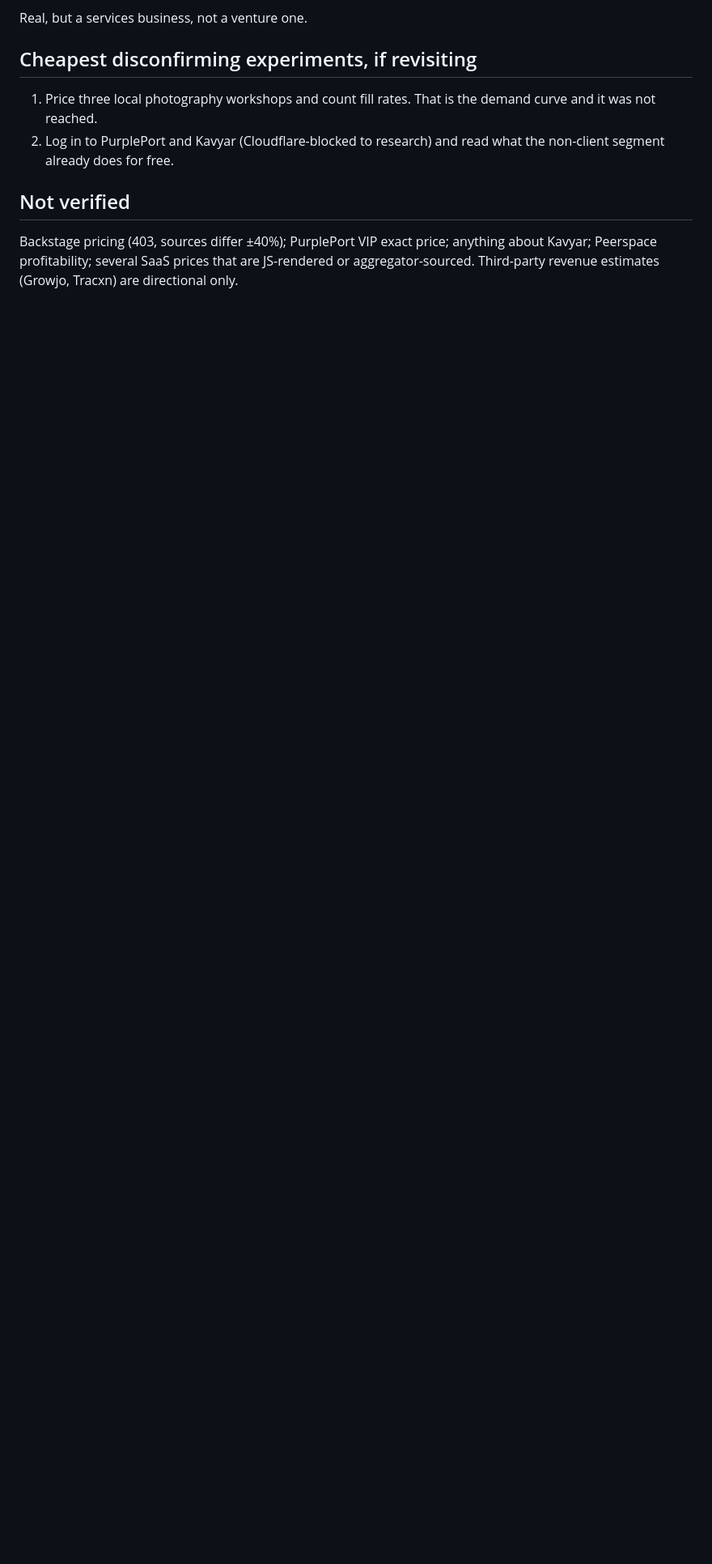
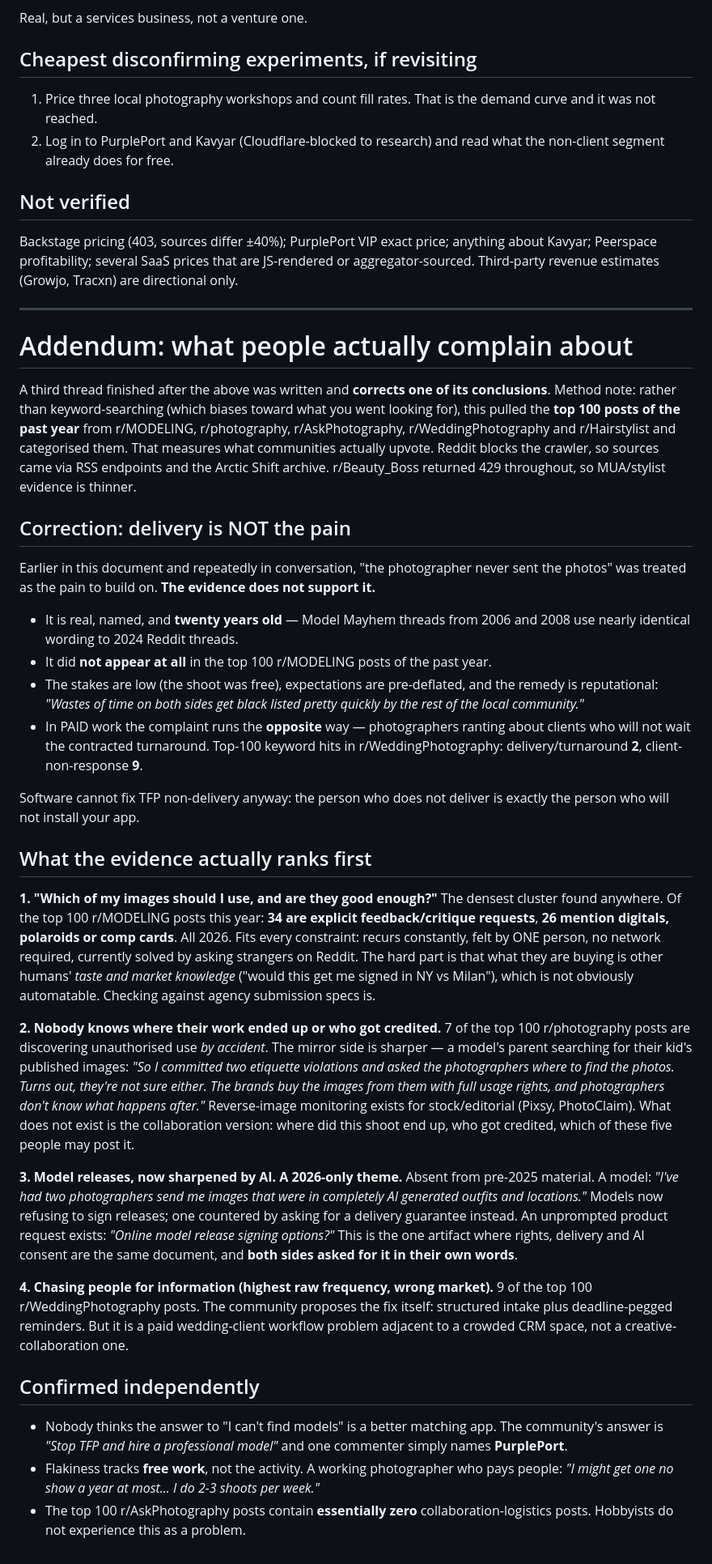
Before and after one commit to quantraunak/Melange, a Markdown page: docs/MARKET_RESEARCH_2026-10.md, the part around the change. Shown at 81% size. Drawn GitHub-style; blank space fills up the shorter version.

Commit message:
Addendum: I was wrong about delivery
The third research thread sampled the top 100 posts of the year in five
communities rather than keyword-searching, so it measures what people
actually upvote instead of what you went looking for. It contradicts the
conclusion written above, and in conversation I had pushed that
conclusion twice.

"The photographer never sent the photos" is real, named and twenty years
old — Model Mayhem threads from 2006 read almost identically to Reddit in
2024 — and it did not appear once in the top 100 r/MODELING posts this
year. The stakes are low because the shoot was free, and the remedy is
reputational. In paid work the complaint actually runs the other way:
photographers ranting about clients who will not wait.

What ranks first instead is "which of my images should I use, and are
they good enough": 34 of the top 100 model posts are asking strangers to
pick photos. One person, no network, recurring, currently solved on
Reddit. Second is that nobody knows where their work ended up — and the
photographers do not know either, which is an information gap on both
sides that nothing serves. Third is model releases, newly sharpened by
models receiving images back in AI-generated outfits they never agreed
to, which is the one artifact where rights, delivery and AI consent are
the same document and both sides asked for it unprompted.

Recorded as an addendum rather than an edit so the correction stays
visible.

Co-Authored-By: Claude <noreply@anthropic.com>

```diff
--- a/docs/MARKET_RESEARCH_2026-10.md
+++ b/docs/MARKET_RESEARCH_2026-10.md
@@ -128,3 +128,85 @@ Backstage pricing (403, sources differ ±40%); PurplePort VIP exact price;
 anything about Kavyar; Peerspace profitability; several SaaS prices that are
 JS-rendered or aggregator-sourced. Third-party revenue estimates (Growjo,
 Tracxn) are directional only.
+
+---
+
+# Addendum: what people actually complain about
+
+A third thread finished after the above was written and **corrects one of its
+conclusions**. Method note: rather than keyword-searching (which biases toward
+what you went looking for), this pulled the **top 100 posts of the past year**
+from r/MODELING, r/photography, r/AskPhotography, r/WeddingPhotography and
+r/Hairstylist and categorised them. That measures what communities actually
+upvote. Reddit blocks the crawler, so sources came via RSS endpoints and the
+Arctic Shift archive. r/Beauty_Boss returned 429 throughout, so MUA/stylist
+evidence is thinner.
+
+## Correction: delivery is NOT the pain
+
+Earlier in this document and repeatedly in conversation, "the photographer
+never sent the photos" was treated as the pain to build on. **The evidence does
+not support it.**
+
+- It is real, named, and **twenty years old** — Model Mayhem threads from 2006
+  and 2008 use nearly identical wording to 2024 Reddit threads.
+- It did **not appear at all** in the top 100 r/MODELING posts of the past year.
+- The stakes are low (the shoot was free), expectations are pre-deflated, and
+  the remedy is reputational: *"Wastes of time on both sides get black listed
+  pretty quickly by the rest of the local community."*
+- In PAID work the complaint runs the **opposite** way — photographers ranting
+  about clients who will not wait the contracted turnaround. Top-100 keyword
+  hits in r/WeddingPhotography: delivery/turnaround **2**, client-non-response
+  **9**.
+
+Software cannot fix TFP non-delivery anyway: the person who does not deliver is
+exactly the person who will not install your app.
+
+## What the evidence actually ranks first
+
+**1. "Which of my images should I use, and are they good enough?"**
+The densest cluster found anywhere. Of the top 100 r/MODELING posts this year:
+**34 are explicit feedback/critique requests**, **26 mention digitals,
+polaroids or comp cards**. All 2026.
+Fits every constraint: recurs constantly, felt by ONE person, no network
+required, currently solved by asking strangers on Reddit. The hard part is that
+what they are buying is other humans' *taste and market knowledge* ("would this
+get me signed in NY vs Milan"), which is not obviously automatable. Checking
+against agency submission specs is.
+
+**2. Nobody knows where their work ended up or who got credited.**
+7 of the top 100 r/photography posts are discovering unauthorised use *by
+accident*. The mirror side is sharper — a model's parent searching for their
+kid's published images: *"So I committed two etiquette violations and asked the
+photographers where to find the photos. Turns out, they're not sure either. The
+brands buy the images from them with full usage rights, and photographers don't
+know what happens after."*
+Reverse-image monitoring exists for stock/editorial (Pixsy, PhotoClaim). What
+does not exist is the collaboration version: where did this shoot end up, who
+got credited, which of these five people may post it.
+
+**3. Model releases, now sharpened by AI. A 2026-only theme.**
+Absent from pre-2025 material. A model: *"I've had two photographers send me
+images that were in completely AI generated outfits and locations."* Models now
+refusing to sign releases; one countered by asking for a delivery guarantee
+instead. An unprompted product request exists: *"Online model release signing
+options?"*
+This is the one artifact where rights, delivery and AI consent are the same
+document, and **both sides asked for it in their own words**.
+
+**4. Chasing people for information (highest raw frequency, wrong market).**
+9 of the top 100 r/WeddingPhotography posts. The community proposes the fix
+itself: structured intake plus deadline-pegged reminders. But it is a paid
+wedding-client workflow problem adjacent to a crowded CRM space, not a
+creative-collaboration one.
+
+## Confirmed independently
+
+- Nobody thinks the answer to "I can't find models" is a better matching app.
+  The community's answer is *"Stop TFP and hire a professional model"* and one
+  commenter simply names **PurplePort**.
+- Flakiness tracks **free work**, not the activity. A working photographer who
+  pays people: *"I might get one no show a year at most... I do 2-3 shoots per
+  week."*
+- The top 100 r/AskPhotography posts contain **essentially zero**
+  collaboration-logistics posts. Hobbyists do not experience this as a problem.
```
